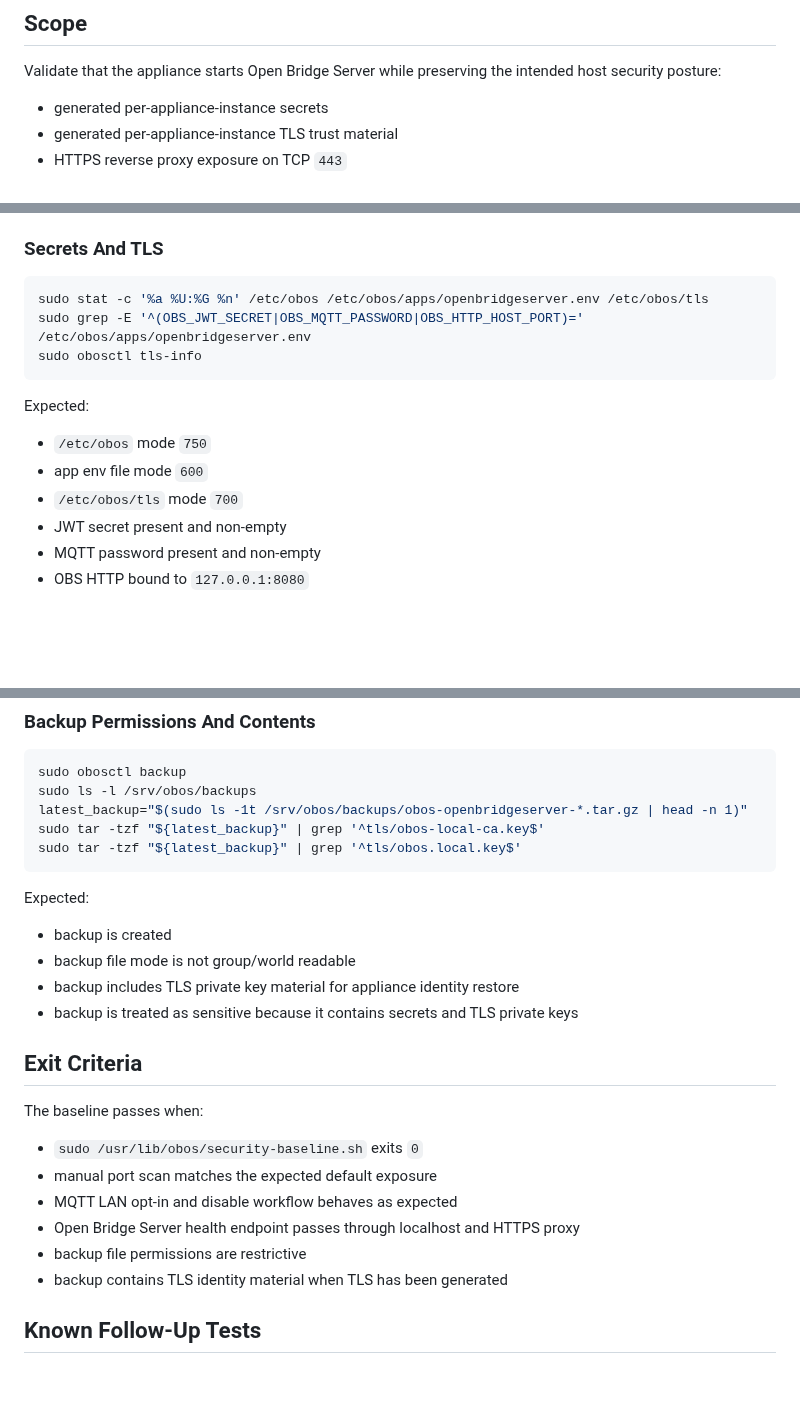
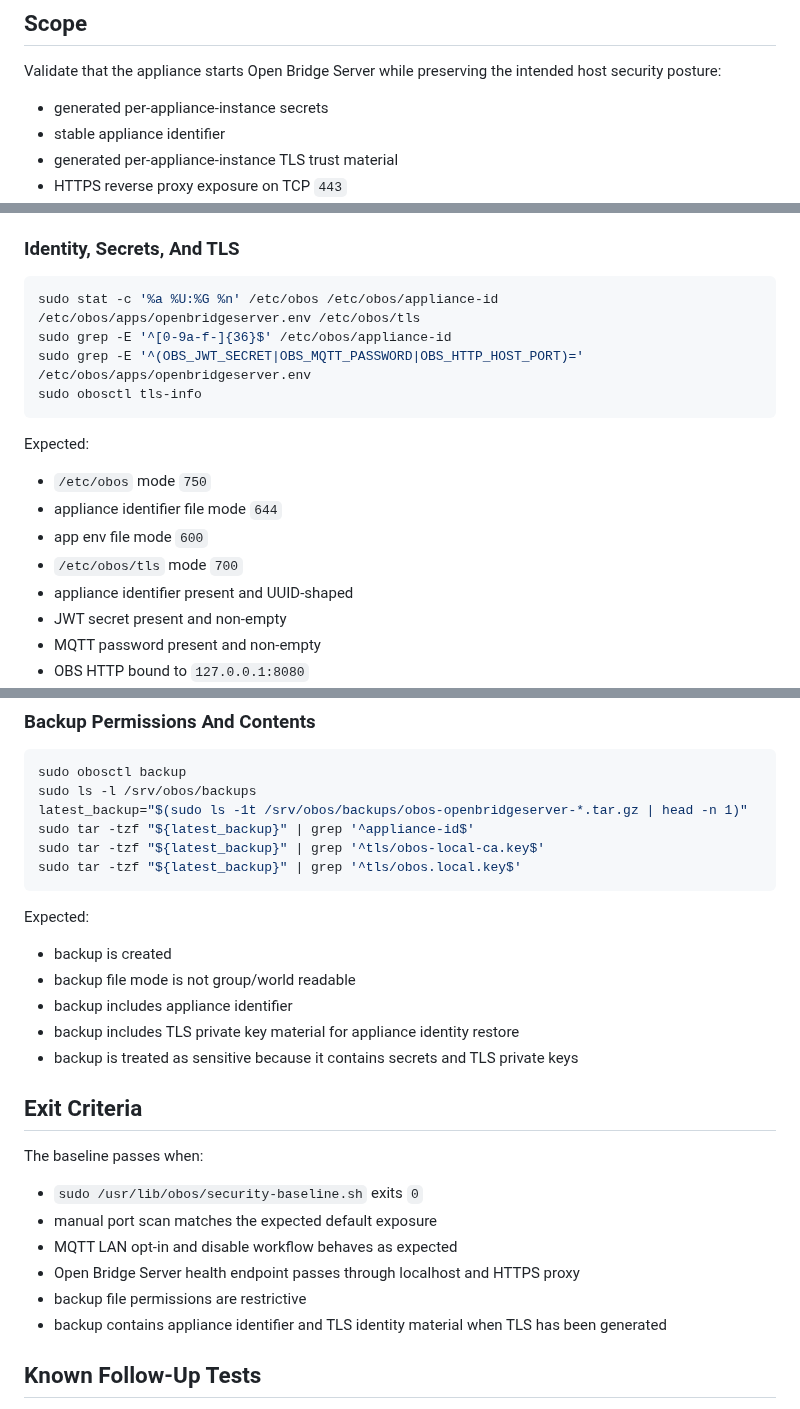
Before and after one commit to abeggled/openbridgeos, a Markdown page: docs/security-baseline-testplan.md, 3 parts joined by grey strips. Rendered like a GitHub page; blank space fills up the shorter version.

Commit message:
Add appliance identifier validation to test plan

````diff
--- a/docs/security-baseline-testplan.md
+++ b/docs/security-baseline-testplan.md
@@ -9,6 +9,7 @@ Validate that the appliance starts Open Bridge Server while preserving the
 intended host security posture:
 
 - generated per-appliance-instance secrets
+- stable appliance identifier
 - generated per-appliance-instance TLS trust material
 - HTTPS reverse proxy exposure on TCP `443`
 - direct Open Bridge Server HTTP closed externally
@@ -142,10 +143,11 @@ Expected default baseline:
 - `1883/tcp` closed or filtered
 - `9001/tcp` closed or filtered
 
-### Secrets And TLS
+### Identity, Secrets, And TLS
 
 ```sh
-sudo stat -c '%a %U:%G %n' /etc/obos /etc/obos/apps/openbridgeserver.env /etc/obos/tls
+sudo stat -c '%a %U:%G %n' /etc/obos /etc/obos/appliance-id /etc/obos/apps/openbridgeserver.env /etc/obos/tls
+sudo grep -E '^[0-9a-f-]{36}$' /etc/obos/appliance-id
 sudo grep -E '^(OBS_JWT_SECRET|OBS_MQTT_PASSWORD|OBS_HTTP_HOST_PORT)=' /etc/obos/apps/openbridgeserver.env
 sudo obosctl tls-info
 ```
@@ -153,8 +155,10 @@ sudo obosctl tls-info
 Expected:
 
 - `/etc/obos` mode `750`
+- appliance identifier file mode `644`
 - app env file mode `600`
 - `/etc/obos/tls` mode `700`
+- appliance identifier present and UUID-shaped
 - JWT secret present and non-empty
 - MQTT password present and non-empty
 - OBS HTTP bound to `127.0.0.1:8080`
@@ -195,6 +199,7 @@ Expected:
 sudo obosctl backup
 sudo ls -l /srv/obos/backups
 latest_backup="$(sudo ls -1t /srv/obos/backups/obos-openbridgeserver-*.tar.gz | head -n 1)"
+sudo tar -tzf "${latest_backup}" | grep '^appliance-id$'
 sudo tar -tzf "${latest_backup}" | grep '^tls/obos-local-ca.key$'
 sudo tar -tzf "${latest_backup}" | grep '^tls/obos.local.key$'
 ```
@@ -203,6 +208,7 @@ Expected:
 
 - backup is created
 - backup file mode is not group/world readable
+- backup includes appliance identifier
 - backup includes TLS private key material for appliance identity restore
 - backup is treated as sensitive because it contains secrets and TLS private keys
 
@@ -215,7 +221,7 @@ The baseline passes when:
 - MQTT LAN opt-in and disable workflow behaves as expected
 - Open Bridge Server health endpoint passes through localhost and HTTPS proxy
 - backup file permissions are restrictive
-- backup contains TLS identity material when TLS has been generated
+- backup contains appliance identifier and TLS identity material when TLS has been generated
 
 ## Known Follow-Up Tests
 
````
